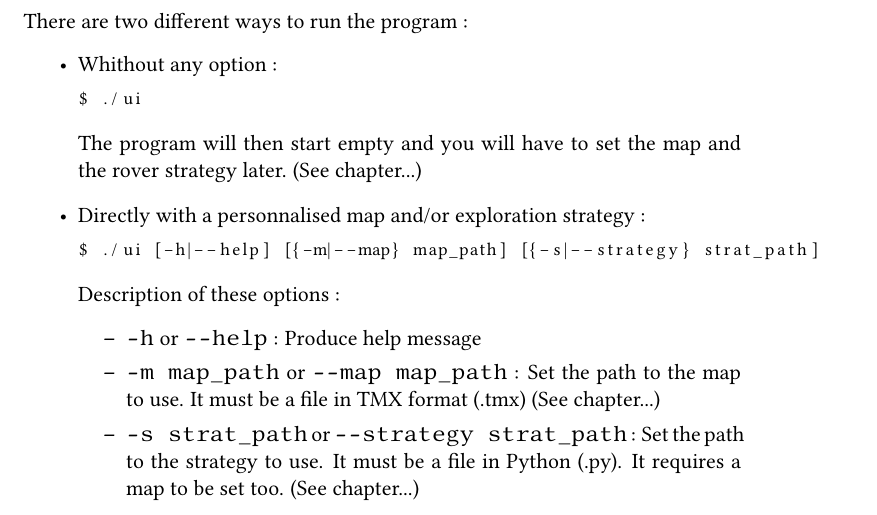
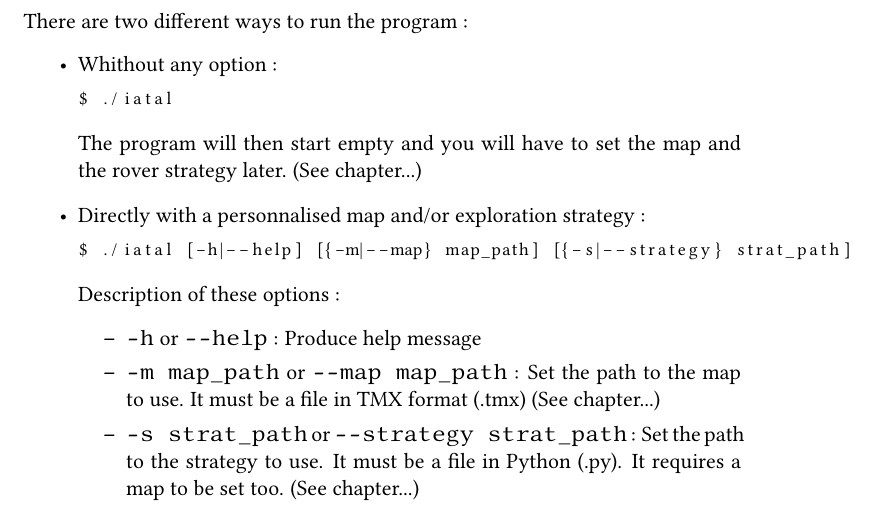
Before and after one commit to AtalM2/iAtal, a LaTeX document (docs/manuel.tex): part of page 3 of 8, cut so that both start at the same text. Compiled offline with pdfLaTeX.

Commit message:
Changed ui in iatal
git-svn-id: https://cieforge.univ-nantes.fr/svn/iatal/trunk@418 399367ef-d520-467f-92a1-83a083ad6548

```diff
--- a/docs/manuel.tex
+++ b/docs/manuel.tex
@@ -116,14 +116,14 @@ There are two different ways to run the program :
 \begin{itemize}
 \item Whithout any option :
 \begin{lstlisting}[language=sh]
-$ ./ui
+$ ./iatal
 \end{lstlisting}
   The program will then start empty and you will have to set the map
   and the rover strategy later. (See chapter...)
 
 \item Directly with a personnalised map and/or exploration strategy :
 \begin{lstlisting}[language=sh]
-$ ./ui [-h|--help] [{-m|--map} map_path] [{-s|--strategy} strat_path]
+$ ./iatal [-h|--help] [{-m|--map} map_path] [{-s|--strategy} strat_path]
 \end{lstlisting}
   Description of these options :
   \begin{itemize}
```
